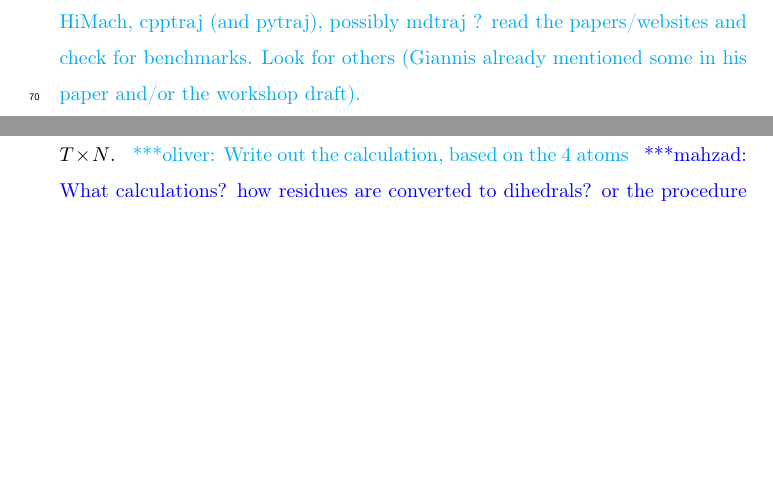
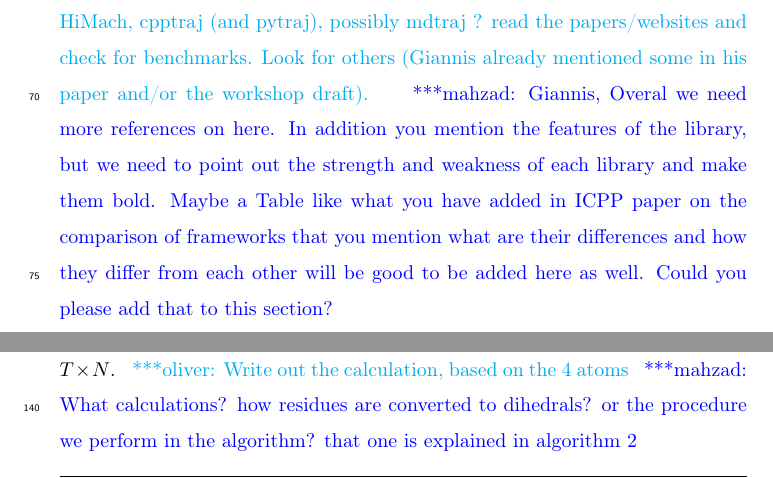
Before and after one commit to hpcanalytics/paper-hpc-py-parallel-mdanalysis, a LaTeX paper (main.tex, which reads background.tex): two parts of pages 5 and 7 of 44 before the commit and two parts of pages 5 and 8 of 44 after it, joined at a grey line, cut so that both start at the same text, the shorter picture padded with empty space. Compiled offline with pdfLaTeX.

Commit message:
Comments for Giannis on Background

```diff
--- a/background.tex
+++ b/background.tex
@@ -3,6 +3,9 @@
 Background/Related Work should contain a literature review of other approaches for analyzing MD trajectories on HPC:
 at a minimum: VMD, HiMach, cpptraj (and pytraj), possibly mdtraj ? read the papers/websites and check for benchmarks. Look for others
 (Giannis already mentioned some in his paper and/or the workshop draft).}
+\mknote{Giannis, Overal we need more references on here. In addition you mention the features of the library, but we need to point out the strength and weakness
+of each library and make them bold. Maybe a Table like what you have added in ICPP paper on the comparison of frameworks that you mention what are their differences and how they
+differ from each other will be good to be added here as well. Could you please add that to this section?}
 
 CPPTraj~\cite{cpptraj-2013} offers three levels of parallelization. The two are through MPI and the third thourh OpenMP.
 The MPI types of parallelization CPPTraj supports are show in Figure~\ref{fig:cpptraj_arch}. In more detail,
```
